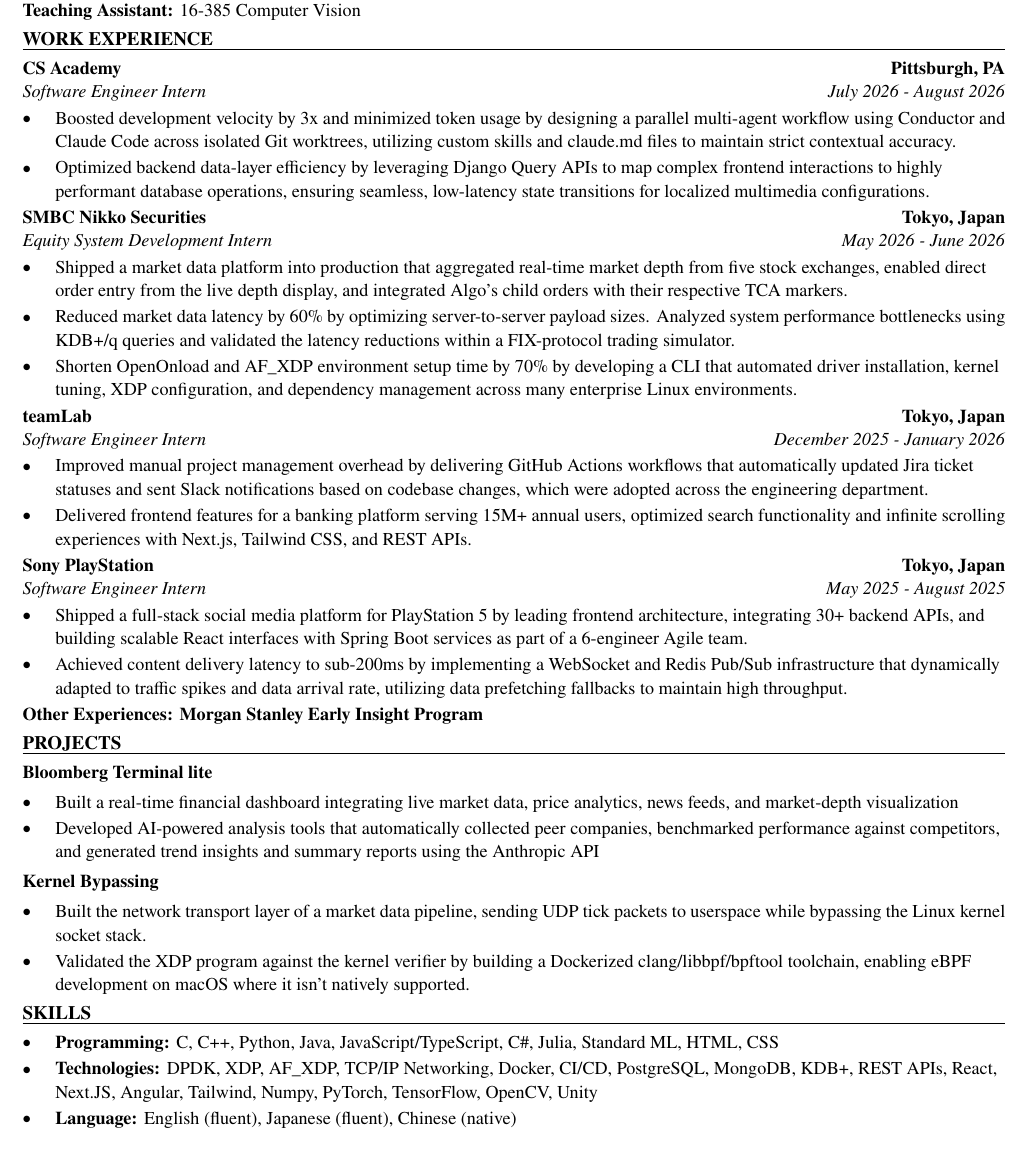
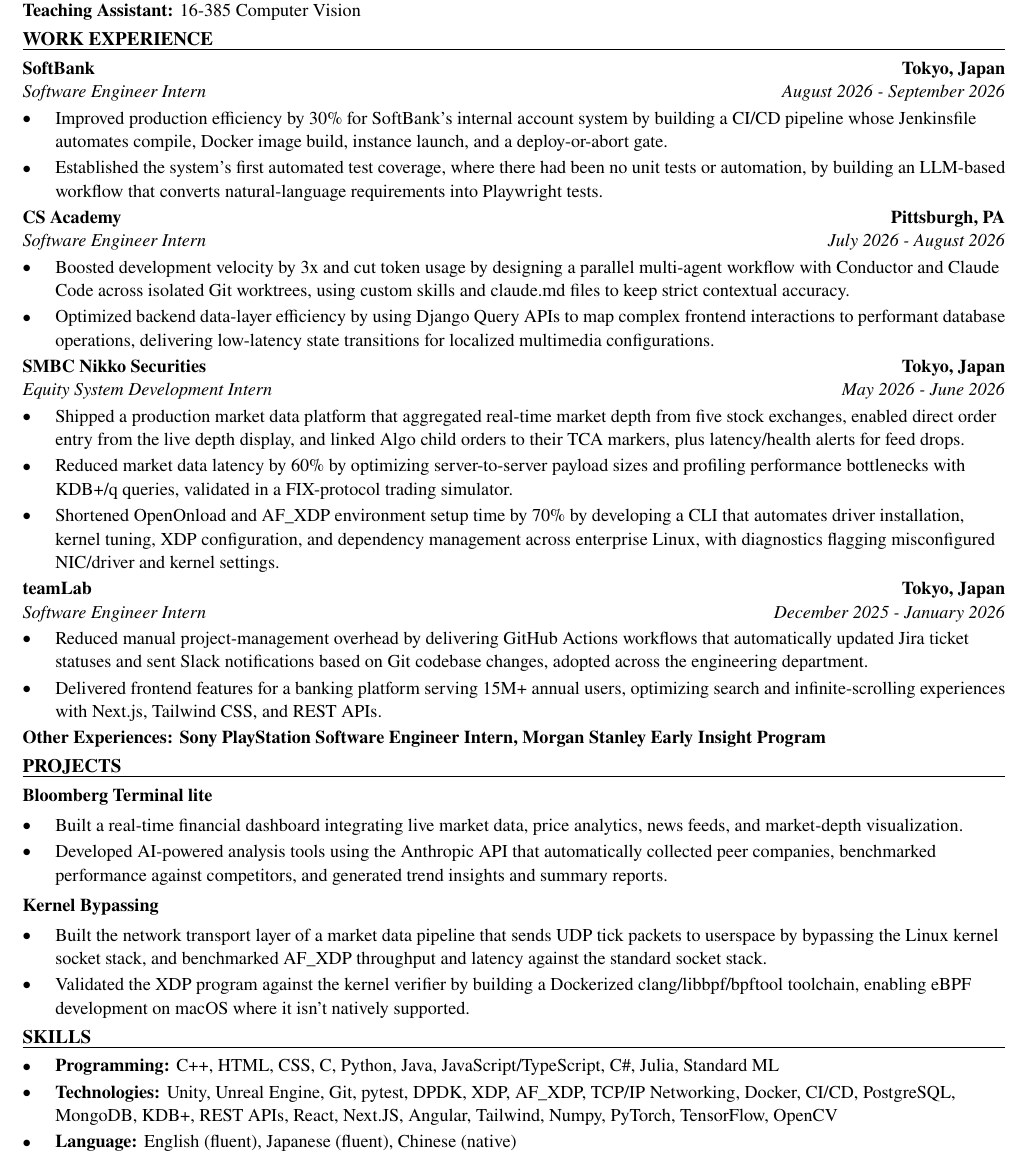
Before and after one commit to xinyichan04/resume, a LaTeX CV (resume.tex, which reads skills.tex): part of the page, cut so that both start at the same text. Compiled offline with pdfLaTeX.

Commit message:
Tailor for Electronic Arts: Software Engineer Co-op (ATS score 65.8 -> 100.0)

```diff
--- a/resume.tex
+++ b/resume.tex
@@ -50,42 +50,42 @@
 \textbf{Teaching Assistant:} 16-385 Computer Vision
 
 \section*{WORK EXPERIENCE}
+\entry{SoftBank}{Tokyo, Japan}{Software Engineer Intern}{August 2026 - September 2026}
+\begin{itemize}
+  \item Improved production efficiency by 30\% for SoftBank's internal account system by building a CI/CD pipeline whose Jenkinsfile automates compile, Docker image build, instance launch, and a deploy-or-abort gate.
+  \item Established the system's first automated test coverage, where there had been no unit tests or automation, by building an LLM-based workflow that converts natural-language requirements into Playwright tests.
+\end{itemize}
+
 \entry{CS Academy}{Pittsburgh, PA}{Software Engineer Intern}{July 2026 - August 2026}
 \begin{itemize}
-  \item Boosted development velocity by 3x and minimized token usage by designing a parallel multi-agent workflow using Conductor and Claude Code across isolated Git worktrees, utilizing custom skills and claude.md files to maintain strict contextual accuracy.
-  \item Optimized backend data-layer efficiency by leveraging Django Query APIs to map complex frontend interactions to highly performant database operations, ensuring seamless, low-latency state transitions for localized multimedia configurations.
+  \item Boosted development velocity by 3x and cut token usage by designing a parallel multi-agent workflow with Conductor and Claude Code across isolated Git worktrees, using custom skills and claude.md files to keep strict contextual accuracy.
+  \item Optimized backend data-layer efficiency by using Django Query APIs to map complex frontend interactions to performant database operations, delivering low-latency state transitions for localized multimedia configurations.
 \end{itemize}
 
 \entry{SMBC Nikko Securities}{Tokyo, Japan}{Equity System Development Intern}{May 2026 - June 2026}
 \begin{itemize}
-  \item Shipped a market data platform into production that aggregated real-time market depth from five stock exchanges, enabled direct order entry from the live depth display, and integrated Algo's child orders with their respective TCA markers.
-  \item Reduced market data latency by 60\% by optimizing server-to-server payload sizes. Analyzed system performance bottlenecks using KDB+/q queries and validated the latency reductions within a FIX-protocol trading simulator.
-  \item Shorten OpenOnload and AF\_XDP environment setup time by 70\% by developing a CLI that automated driver installation, kernel tuning, XDP configuration, and dependency management across many enterprise Linux environments.
+  \item Shipped a production market data platform that aggregated real-time market depth from five stock exchanges, enabled direct order entry from the live depth display, and linked Algo child orders to their TCA markers, plus latency/health alerts for feed drops.
+  \item Reduced market data latency by 60\% by optimizing server-to-server payload sizes and profiling performance bottlenecks with KDB+/q queries, validated in a FIX-protocol trading simulator.
+  \item Shortened OpenOnload and AF\_XDP environment setup time by 70\% by developing a CLI that automates driver installation, kernel tuning, XDP configuration, and dependency management across enterprise Linux, with diagnostics flagging misconfigured NIC/driver and kernel settings.
 \end{itemize}
 
 \entry{teamLab}{Tokyo, Japan}{Software Engineer Intern}{December 2025 - January 2026}
 \begin{itemize}
-  \item Improved manual project management overhead by delivering GitHub Actions workflows that automatically updated Jira ticket statuses and sent Slack notifications based on codebase changes, which were adopted across the engineering department.
-  \item Delivered frontend features for a banking platform serving 15M+ annual users, optimized search functionality and infinite scrolling experiences with Next.js, Tailwind CSS, and REST APIs.
+  \item Reduced manual project-management overhead by delivering GitHub Actions workflows that automatically updated Jira ticket statuses and sent Slack notifications based on Git codebase changes, adopted across the engineering department.
+  \item Delivered frontend features for a banking platform serving 15M+ annual users, optimizing search and infinite-scrolling experiences with Next.js, Tailwind CSS, and REST APIs.
 \end{itemize}
-
-\entry{Sony PlayStation}{Tokyo, Japan}{Software Engineer Intern}{May 2025 - August 2025}
-\begin{itemize}
-  \item Shipped a full-stack social media platform for PlayStation 5 by leading frontend architecture, integrating 30+ backend APIs, and building scalable React interfaces with Spring Boot services as part of a 6-engineer Agile team.
-  \item Achieved content delivery latency to sub-200ms by implementing a WebSocket and Redis Pub/Sub infrastructure that dynamically adapted to traffic spikes and data arrival rate, utilizing data prefetching fallbacks to maintain high throughput.
-\end{itemize}
-\textbf{Other Experiences: Morgan Stanley Early Insight Program}
+\textbf{Other Experiences: Sony PlayStation Software Engineer Intern, Morgan Stanley Early Insight Program}
 
 \section*{PROJECTS}
 \textbf{Bloomberg Terminal lite}\par\vspace{2pt}
 \begin{itemize}
-  \item Built a real-time financial dashboard integrating live market data, price analytics, news feeds, and market-depth visualization
-  \item Developed AI-powered analysis tools that automatically collected peer companies, benchmarked performance against competitors, and generated trend insights and summary reports using the Anthropic API
+  \item Built a real-time financial dashboard integrating live market data, price analytics, news feeds, and market-depth visualization.
+  \item Developed AI-powered analysis tools using the Anthropic API that automatically collected peer companies, benchmarked performance against competitors, and generated trend insights and summary reports.
 \end{itemize}
 \vspace{2pt}
 \textbf{Kernel Bypassing}\par\vspace{2pt}
 \begin{itemize}
-  \item Built the network transport layer of a market data pipeline, sending UDP tick packets to userspace while bypassing the Linux kernel socket stack.
+  \item Built the network transport layer of a market data pipeline that sends UDP tick packets to userspace by bypassing the Linux kernel socket stack, and benchmarked AF\_XDP throughput and latency against the standard socket stack.
   \item Validated the XDP program against the kernel verifier by building a Dockerized clang/libbpf/bpftool toolchain, enabling eBPF development on macOS where it isn't natively supported.
 \end{itemize}
 
--- a/skills.tex
+++ b/skills.tex
@@ -1,7 +1,7 @@
 % SKILLS section: the ONLY part the tailoring system rewrites.
 \section*{SKILLS}
 \begin{itemize}
-  \item \textbf{Programming:} C, C++, Python, Java, JavaScript/TypeScript, C\#, Julia, Standard ML, HTML, CSS
-  \item \textbf{Technologies:} DPDK, XDP, AF\_XDP, TCP/IP Networking, Docker, CI/CD, PostgreSQL, MongoDB, KDB+, REST APIs, React, Next.JS, Angular, Tailwind, Numpy, PyTorch, TensorFlow, OpenCV, Unity
+  \item \textbf{Programming:} C++, HTML, CSS, C, Python, Java, JavaScript/TypeScript, C\#, Julia, Standard ML
+  \item \textbf{Technologies:} Unity, Unreal Engine, Git, pytest, DPDK, XDP, AF\_XDP, TCP/IP Networking, Docker, CI/CD, PostgreSQL, MongoDB, KDB+, REST APIs, React, Next.JS, Angular, Tailwind, Numpy, PyTorch, TensorFlow, OpenCV
   \item \textbf{Language:} English (fluent), Japanese (fluent), Chinese (native)
 \end{itemize}
```
